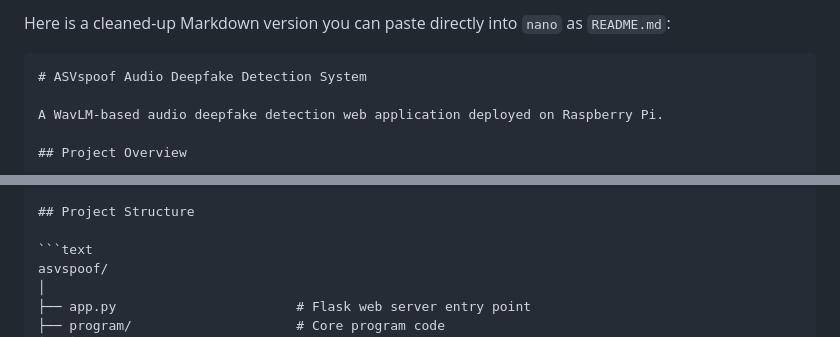
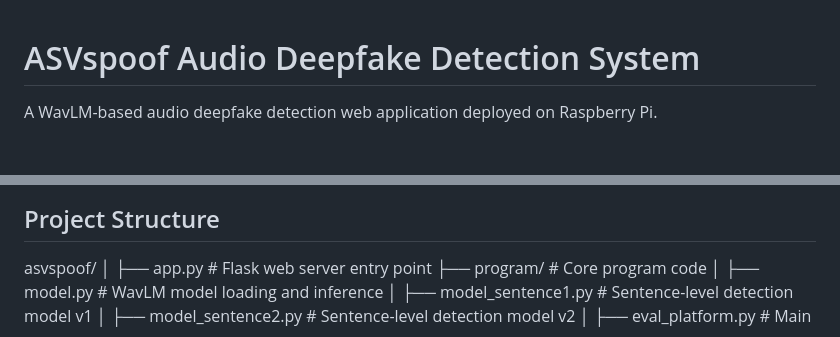
Before and after one commit to s350fgroup25/FYP_VeriVox_Audio_Deepfake_Detector, a Markdown page: README.md, 2 parts joined by grey strips. GitHub-like rendering.

````diff
--- a/README.md
+++ b/README.md
@@ -1,6 +1,3 @@
-Here is a cleaned-up Markdown version you can paste directly into `nano` as `README.md`:
-
-```markdown
 # ASVspoof Audio Deepfake Detection System
 
 A WavLM-based audio deepfake detection web application deployed on Raspberry Pi.
@@ -19,8 +16,6 @@ This project implements an **audio deepfake detection system** capable of identi
 ---
 
 ## Project Structure
-
-```text
 asvspoof/
 │
 ├── app.py                       # Flask web server entry point
````
